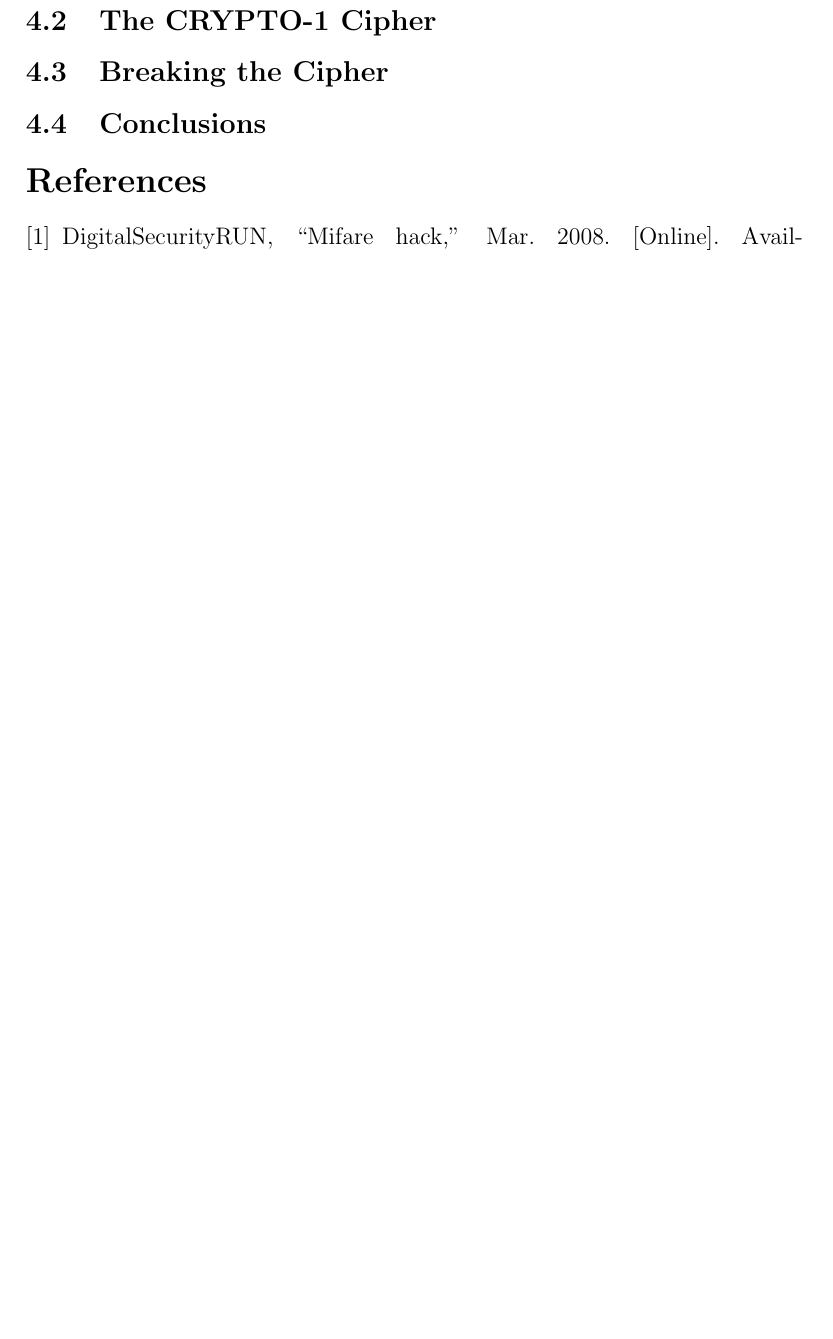
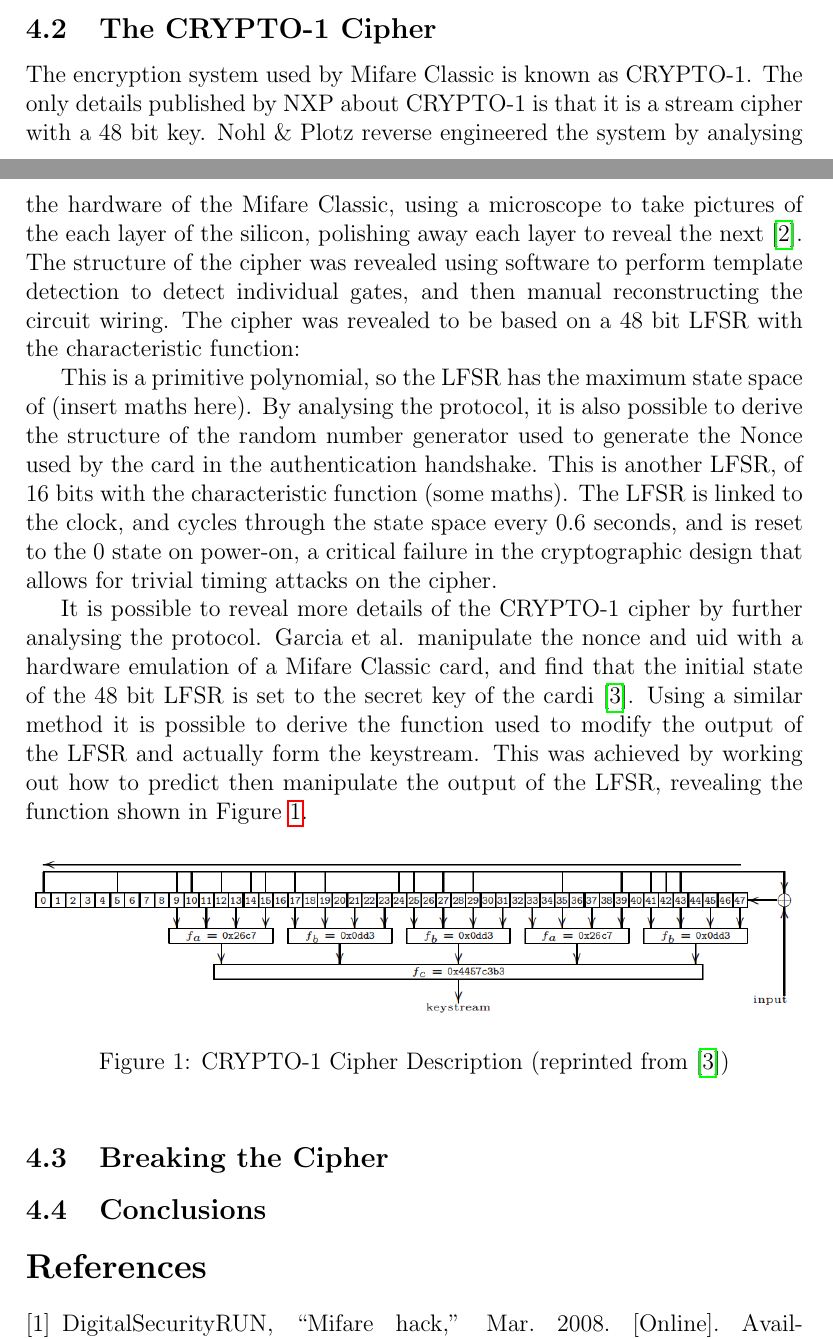
Before and after one commit to chrissorchard/crypto, a LaTeX document (report/crypto-report.tex): part of page 6 of 6 before the commit and two parts of pages 5 and 6 of 7 after it, the two joined at a grey line, cut so that both start at the same text, the shorter picture padded with empty space. Compiled offline with pdfLaTeX.

Commit message:
Finished first draft CRYPTO-1 description

```diff
--- a/report/crypto-report.tex
+++ b/report/crypto-report.tex
@@ -188,6 +188,46 @@ cards\cite{digitalsecurityrun_mifare_2008}.
 
 \subsection{The CRYPTO-1 Cipher}
 
+The encryption system used by Mifare Classic is known as CRYPTO-1. The only
+details published by NXP about CRYPTO-1 is that it is a stream cipher with a
+48 bit key. Nohl \& Plotz reverse engineered the system by analysing the
+hardware of the Mifare Classic, using a microscope to take pictures of the
+each layer of the silicon, polishing away each layer to reveal the next
+\cite{nohl_reverse-engineering_????}. The
+structure of the cipher was revealed using software to perform template
+detection to detect individual gates, and then manual reconstructing the circuit
+wiring. The cipher was revealed to be based on a 48 bit LFSR with the
+characteristic function:
+
+%TODO: insert characteristic function
+
+This is a primitive polynomial, so the LFSR has the maximum state space of
+(insert maths here). By analysing the protocol, it is also possible to derive
+the structure of the random number generator used to generate the Nonce used by
+the card in the authentication handshake. This is another LFSR, of 16 bits with
+the characteristic function (some maths). The LFSR is linked to the clock, and
+cycles through the state space every 0.6 seconds, and is reset to the 0 state on
+power-on, a critical failure in the cryptographic design that allows for trivial
+timing attacks on the cipher.
+
+It is possible to reveal more details of the CRYPTO-1 cipher by further
+analysing the protocol. Garcia et al. manipulate the nonce and uid with a
+hardware emulation of a Mifare Classic card, and find that the initial state of
+the 48 bit LFSR is set to the secret key of the cardi\cite{garcia_dismantling_2008}.
+Using a similar method it
+is possible to derive the function used to modify the output of the LFSR and
+actually form the keystream. This was achieved by working out how to predict
+then manipulate the output of the LFSR, revealing the function shown in Figure
+\ref{fig:crypto1}.
+
+\begin{figure}[htb]
+\centering
+\includegraphics[width=\textwidth]{img/crypto1.png}
+\caption{CRYPTO-1 Cipher Description (reprinted from
+\protect\cite{garcia_dismantling_2008})}
+\label{fig:crypto1}
+\end{figure}
+
 \subsection{Breaking the Cipher}
 
 \subsection{Conclusions}
```
